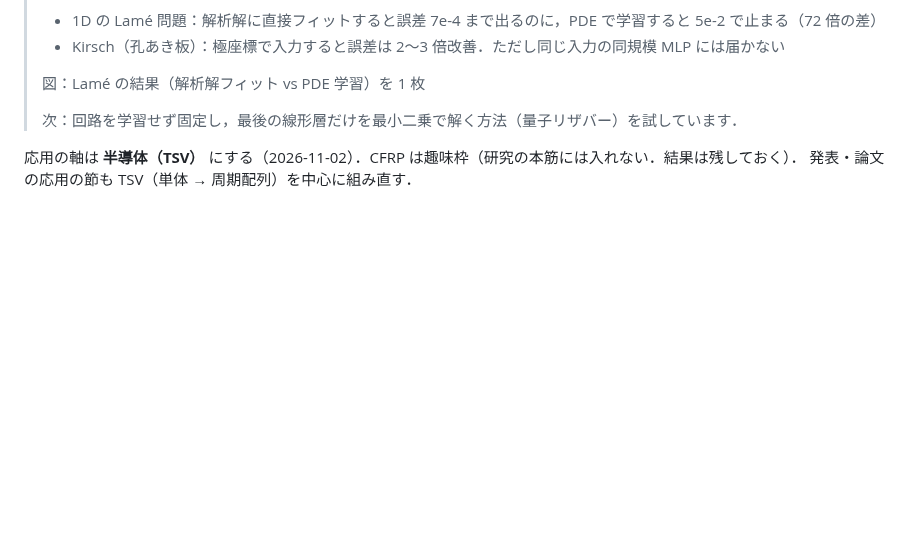
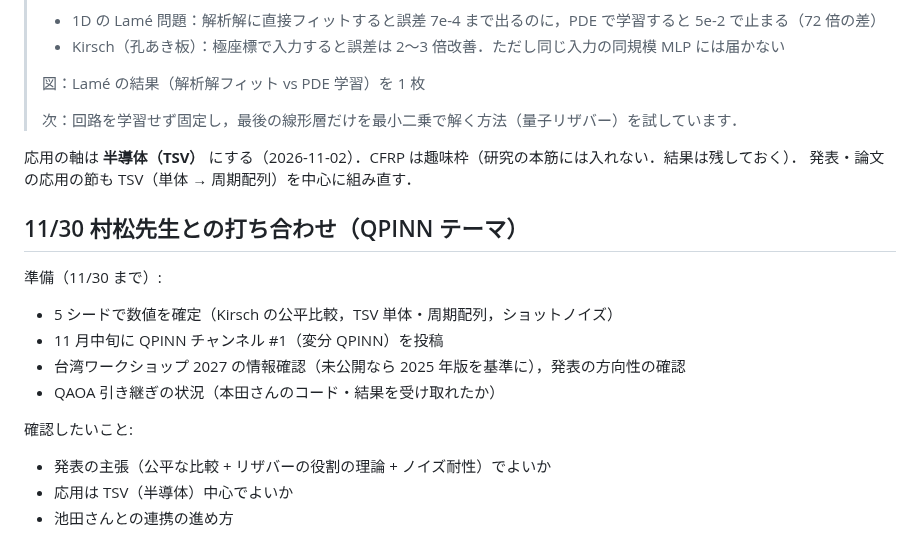
Before and after one commit to keisuke58/quantum-computing-intro, a Markdown page: docs/qpinn_next_plan.md, the part around the change. GitHub-like rendering; blank space fills up the shorter version.

Commit message:
Memo: prep for 11/30 meeting with Prof. Muramatsu
Co-Authored-By: Claude Opus 5.5 <noreply@anthropic.com>
Claude-Session: https://claude.ai/code/session_01Mev6h9296AsUnBPs6GriHb

```diff
--- a/docs/qpinn_next_plan.md
+++ b/docs/qpinn_next_plan.md
@@ -432,3 +432,16 @@ TSV 周期配列・CFRP 単位セル・エネルギー形のノイズ対策は 1
 
 応用の軸は **半導体（TSV）** にする（2026-11-02）．CFRP は趣味枠（研究の本筋には入れない．結果は残しておく）．
 発表・論文の応用の節も TSV（単体 → 周期配列）を中心に組み直す．
+
+## 11/30 村松先生との打ち合わせ（QPINN テーマ）
+
+準備（11/30 まで）:
+- 5 シードで数値を確定（Kirsch の公平比較，TSV 単体・周期配列，ショットノイズ）
+- 11 月中旬に QPINN チャンネル #1（変分 QPINN）を投稿
+- 台湾ワークショップ 2027 の情報確認（未公開なら 2025 年版を基準に），発表の方向性の確認
+- QAOA 引き継ぎの状況（本田さんのコード・結果を受け取れたか）
+
+確認したいこと:
+- 発表の主張（公平な比較 + リザバーの役割の理論 + ノイズ耐性）でよいか
+- 応用は TSV（半導体）中心でよいか
+- 池田さんとの連携の進め方
```
